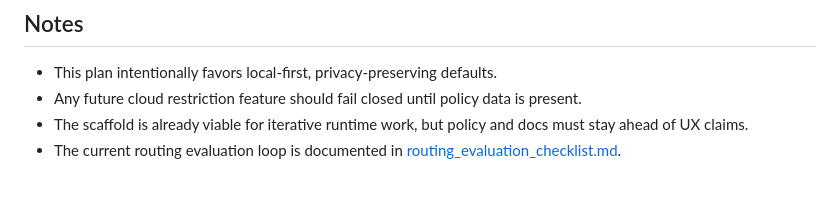
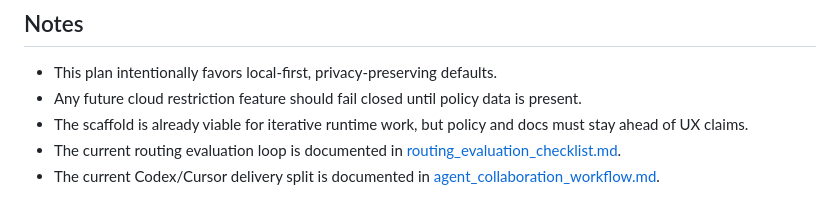
Before and after one commit to studio-prospect/qwon-ai-ios, a Markdown page: docs/product/mvp_completion_plan.md, the part around the change. GitHub-like rendering.

```diff
--- a/docs/product/mvp_completion_plan.md
+++ b/docs/product/mvp_completion_plan.md
@@ -160,3 +160,4 @@ The items below are now primarily future-regression risks rather than current ch
 - Any future cloud restriction feature should fail closed until policy data is present.
 - The scaffold is already viable for iterative runtime work, but policy and docs must stay ahead of UX claims.
 - The current routing evaluation loop is documented in [routing_evaluation_checklist.md](./routing_evaluation_checklist.md).
+- The current Codex/Cursor delivery split is documented in [agent_collaboration_workflow.md](./agent_collaboration_workflow.md).
```
Also changed, not shown: docs/product/agent_collaboration_workflow.md (added, +147 -0 lines).
